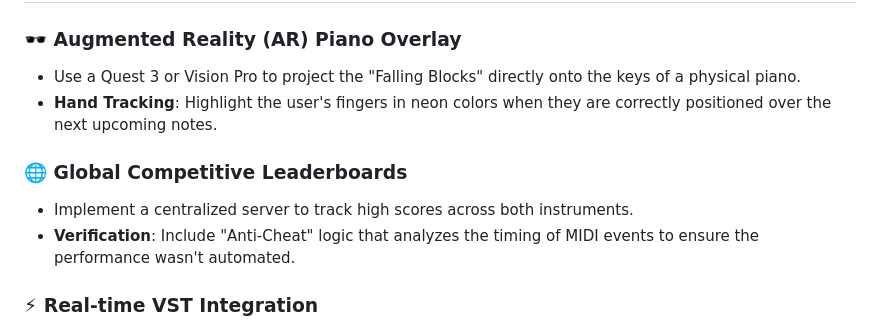
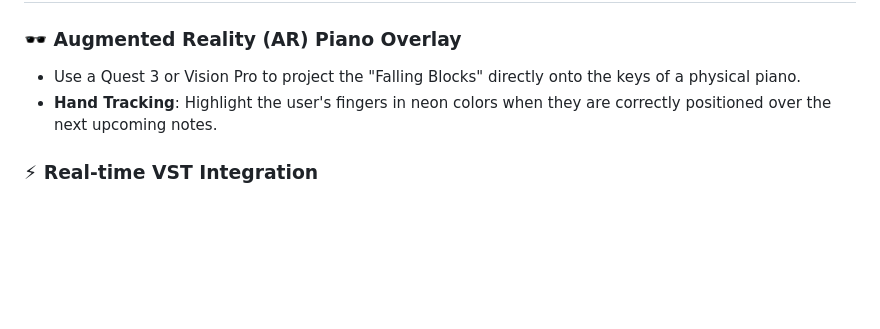
Before and after one commit to nleigh/OmniSmith, a Markdown page: futureIdeas.md, the part around the change. Rendered like a GitHub page; blank space fills up the shorter version.

Commit message:
docs: remove global competitive leaderboard ideas from future roadmap

```diff
--- a/futureIdeas.md
+++ b/futureIdeas.md
@@ -47,9 +47,5 @@ Since OmniRhythm is already authored in C# (.NET 6.0), the core parsing logic (`
 -   Use a Quest 3 or Vision Pro to project the "Falling Blocks" directly onto the keys of a physical piano.
 -   **Hand Tracking**: Highlight the user's fingers in neon colors when they are correctly positioned over the next upcoming notes.
 
-### 🌐 Global Competitive Leaderboards
--   Implement a centralized server to track high scores across both instruments.
--   **Verification**: Include "Anti-Cheat" logic that analyzes the timing of MIDI events to ensure the performance wasn't automated.
-
 ### ⚡ Real-time VST Integration
 -   Instead of simple Soundfonts, host full **VST3** plugins (e.g., Kontakt, Serum) directly inside the engine for professional, studio-quality sound during practice.
```
